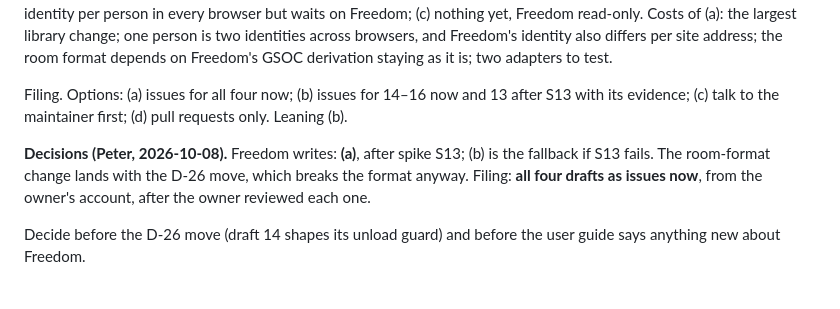
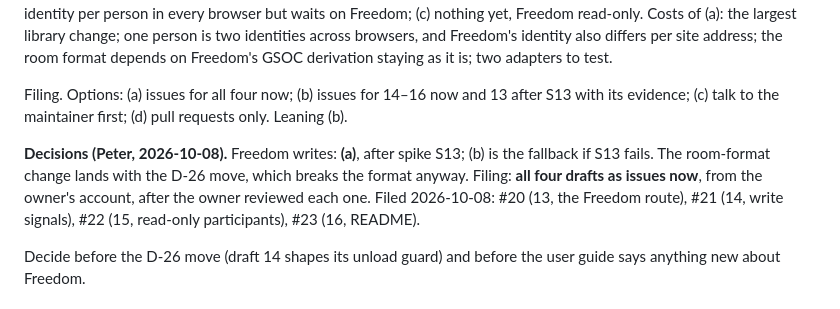
Before and after one commit to petfold/swarmtyp, a Markdown page: docs/decisions.md, the part around the change. GitHub-like rendering.

```diff
--- a/docs/decisions.md
+++ b/docs/decisions.md
@@ -207,7 +207,7 @@ Freedom writes. Options: (a) today's `window.swarm`, changing only the library (
 
 Filing. Options: (a) issues for all four now; (b) issues for 14–16 now and 13 after S13 with its evidence; (c) talk to the maintainer first; (d) pull requests only. Leaning (b).
 
-**Decisions (Peter, 2026-10-08).** Freedom writes: **(a)**, after spike S13; (b) is the fallback if S13 fails. The room-format change lands with the D-26 move, which breaks the format anyway. Filing: **all four drafts as issues now**, from the owner's account, after the owner reviewed each one.
+**Decisions (Peter, 2026-10-08).** Freedom writes: **(a)**, after spike S13; (b) is the fallback if S13 fails. The room-format change lands with the D-26 move, which breaks the format anyway. Filing: **all four drafts as issues now**, from the owner's account, after the owner reviewed each one. Filed 2026-10-08: #20 (13, the Freedom route), #21 (14, write signals), #22 (15, read-only participants), #23 (16, README).
 
 Decide before the D-26 move (draft 14 shapes its unload guard) and before the user guide says anything new about Freedom.
 
```
Also changed, not shown: docs/references.md (+1 -1 lines), docs/upstream/swarm-collaborative-docs.md (+6 -6 lines).
